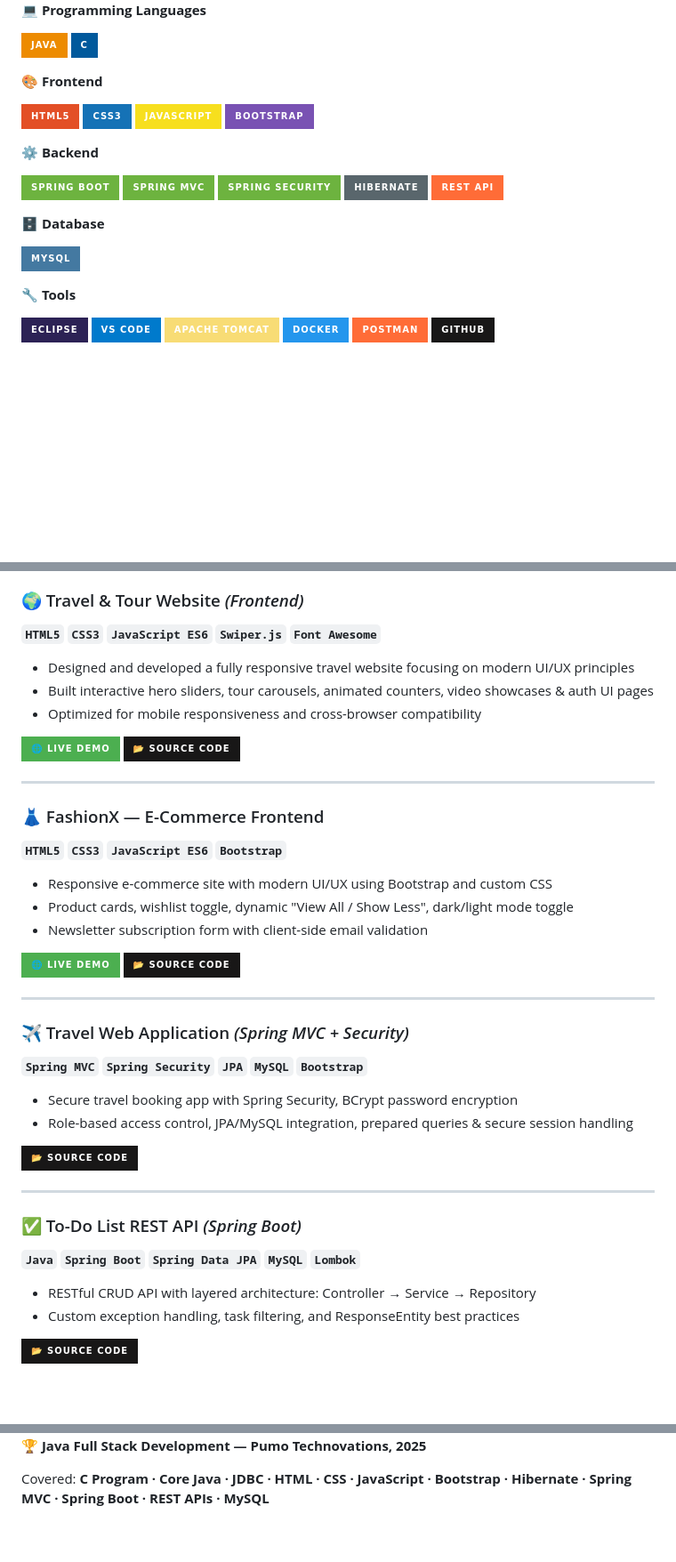
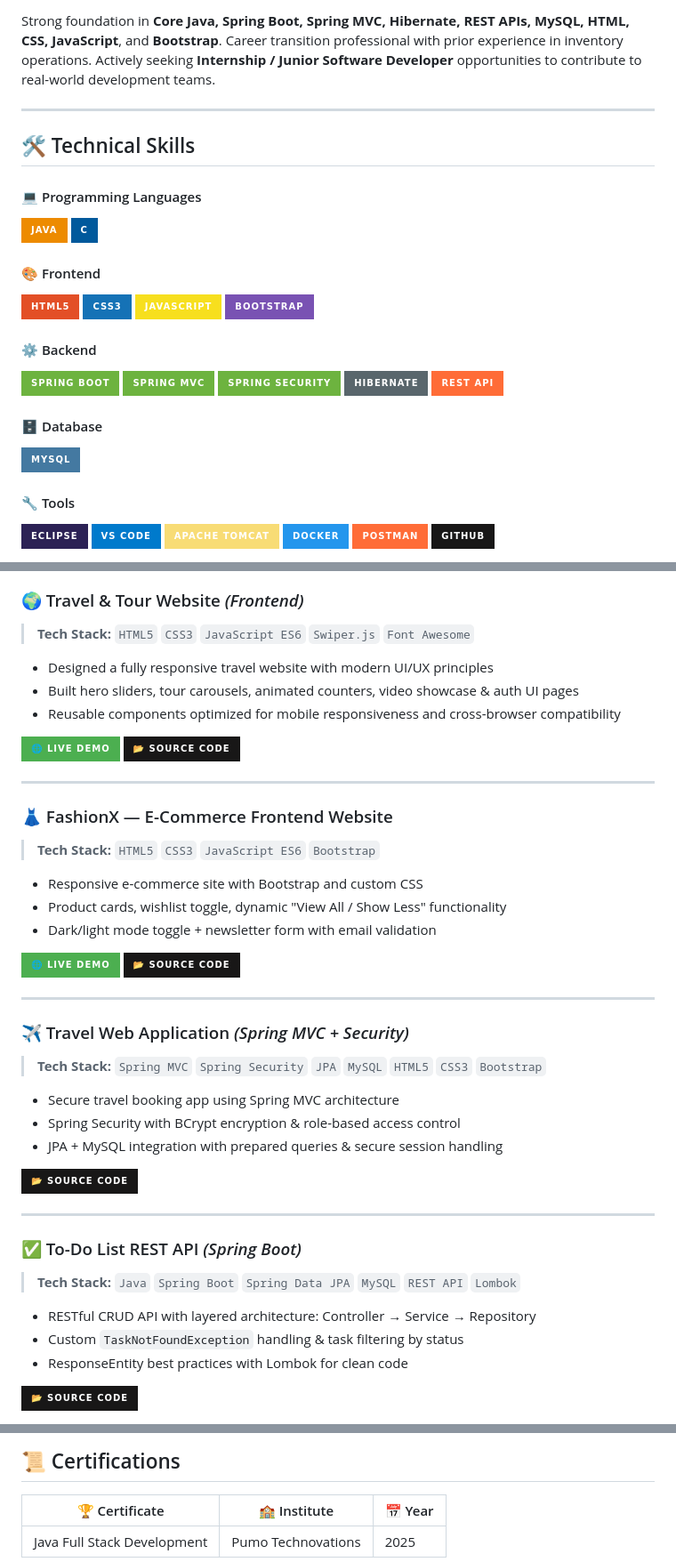
Before and after one commit to barath1911/barath1911, a Markdown page: README.md, 3 parts joined by grey strips. Shown at 89% size. Drawn GitHub-style; badges without logos; blank space fills up the shorter version.

```diff
--- a/README.md
+++ b/README.md
@@ -25,30 +21,31 @@ Java Full Stack Developer **(Fresher)** with **8 months of hands-on training** f
 
-**💻 Programming Languages**
+Strong foundation in **Core Java, Spring Boot, Spring MVC, Hibernate, REST APIs, MySQL, HTML, CSS, JavaScript**, and **Bootstrap**. Career transition professional with prior experience in inventory operations. Actively seeking **Internship / Junior Software Developer** opportunities to contribute to real-world development teams.
 
+---
+
+## 🛠️ Technical Skills
+
+#### 💻 Programming Languages
 ![Java](https://img.shields.io/badge/Java-ED8B00?style=for-the-badge&logo=openjdk&logoColor=white)
 ![C](https://img.shields.io/badge/C-00599C?style=for-the-badge&logo=c&logoColor=white)
 
-**🎨 Frontend**
-
+#### 🎨 Frontend
 ![HTML5](https://img.shields.io/badge/HTML5-E34F26?style=for-the-badge&logo=html5&logoColor=white)
 ![CSS3](https://img.shields.io/badge/CSS3-1572B6?style=for-the-badge&logo=css3&logoColor=white)
 ![JavaScript](https://img.shields.io/badge/JavaScript-F7DF1E?style=for-the-badge&logo=javascript&logoColor=black)
 ![Bootstrap](https://img.shields.io/badge/Bootstrap-7952B3?style=for-the-badge&logo=bootstrap&logoColor=white)
 
-**⚙️ Backend**
-
+#### ⚙️ Backend
 ![Spring Boot](https://img.shields.io/badge/Spring%20Boot-6DB33F?style=for-the-badge&logo=springboot&logoColor=white)
 ![Spring MVC](https://img.shields.io/badge/Spring%20MVC-6DB33F?style=for-the-badge&logo=spring&logoColor=white)
 ![Spring Security](https://img.shields.io/badge/Spring%20Security-6DB33F?style=for-the-badge&logo=springsecurity&logoColor=white)
 ![Hibernate](https://img.shields.io/badge/Hibernate-59666C?style=for-the-badge&logo=hibernate&logoColor=white)
 ![REST API](https://img.shields.io/badge/REST%20API-FF6C37?style=for-the-badge&logo=postman&logoColor=white)
 
-**🗄️ Database**
-
+#### 🗄️ Database
 ![MySQL](https://img.shields.io/badge/MySQL-4479A1?style=for-the-badge&logo=mysql&logoColor=white)
 
-**🔧 Tools**
-
+#### 🔧 Tools
 ![Eclipse](https://img.shields.io/badge/Eclipse-2C2255?style=for-the-badge&logo=eclipse&logoColor=white)
 ![VS Code](https://img.shields.io/badge/VS%20Code-007ACC?style=for-the-badge&logo=visualstudiocode&logoColor=white)
 ![Apache Tomcat](https://img.shields.io/badge/Apache%20Tomcat-F8DC75?style=for-the-badge&logo=apachetomcat&logoColor=black)
@@ -60,22 +59,22 @@ Java Full Stack Developer **(Fresher)** with **8 months of hands-on training** f
 
 ### 🌍 Travel & Tour Website *(Frontend)*
-**`HTML5`** **`CSS3`** **`JavaScript ES6`** **`Swiper.js`** **`Font Awesome`**
+> **Tech Stack:** `HTML5` `CSS3` `JavaScript ES6` `Swiper.js` `Font Awesome`
 
-- Designed and developed a fully responsive travel website focusing on modern UI/UX principles
-- Built interactive hero sliders, tour carousels, animated counters, video showcases & auth UI pages
-- Optimized for mobile responsiveness and cross-browser compatibility
+- Designed a fully responsive travel website with modern UI/UX principles
+- Built hero sliders, tour carousels, animated counters, video showcase & auth UI pages
+- Reusable components optimized for mobile responsiveness and cross-browser compatibility
 
 [![Live Demo](https://img.shields.io/badge/🌐%20Live%20Demo-4CAF50?style=for-the-badge)](https://barath1911.github.io/Travelproject/)
 [![Source Code](https://img.shields.io/badge/📂%20Source%20Code-181717?style=for-the-badge&logo=github&logoColor=white)](https://github.com/barath1911/Travelproject)
 
 ---
 
-### 👗 FashionX — E-Commerce Frontend
-**`HTML5`** **`CSS3`** **`JavaScript ES6`** **`Bootstrap`**
+### 👗 FashionX — E-Commerce Frontend Website
+> **Tech Stack:** `HTML5` `CSS3` `JavaScript ES6` `Bootstrap`
 
-- Responsive e-commerce site with modern UI/UX using Bootstrap and custom CSS
-- Product cards, wishlist toggle, dynamic "View All / Show Less", dark/light mode toggle
-- Newsletter subscription form with client-side email validation
+- Responsive e-commerce site with Bootstrap and custom CSS
+- Product cards, wishlist toggle, dynamic "View All / Show Less" functionality
+- Dark/light mode toggle + newsletter form with email validation
 
 [![Live Demo](https://img.shields.io/badge/🌐%20Live%20Demo-4CAF50?style=for-the-badge)](https://barath1911.github.io/E-Commerce-FashionX/)
 [![Source Code](https://img.shields.io/badge/📂%20Source%20Code-181717?style=for-the-badge&logo=github&logoColor=white)](https://github.com/barath1911/E-Commerce-FashionX)
@@ -83,20 +82,22 @@ Java Full Stack Developer **(Fresher)** with **8 months of hands-on training** f
 ---
 
 ### ✈️ Travel Web Application *(Spring MVC + Security)*
-**`Spring MVC`** **`Spring Security`** **`JPA`** **`MySQL`** **`Bootstrap`**
+> **Tech Stack:** `Spring MVC` `Spring Security` `JPA` `MySQL` `HTML5` `CSS3` `Bootstrap`
 
-- Secure travel booking app with Spring Security, BCrypt password encryption
-- Role-based access control, JPA/MySQL integration, prepared queries & secure session handling
+- Secure travel booking app using Spring MVC architecture
+- Spring Security with BCrypt encryption & role-based access control
+- JPA + MySQL integration with prepared queries & secure session handling
 
 [![Source Code](https://img.shields.io/badge/📂%20Source%20Code-181717?style=for-the-badge&logo=github&logoColor=white)](https://github.com/barath1911/Travelweb)
 
 ---
 
 ### ✅ To-Do List REST API *(Spring Boot)*
-**`Java`** **`Spring Boot`** **`Spring Data JPA`** **`MySQL`** **`Lombok`**
+> **Tech Stack:** `Java` `Spring Boot` `Spring Data JPA` `MySQL` `REST API` `Lombok`
 
 - RESTful CRUD API with layered architecture: Controller → Service → Repository
-- Custom exception handling, task filtering, and ResponseEntity best practices
+- Custom `TaskNotFoundException` handling & task filtering by status
+- ResponseEntity best practices with Lombok for clean code
 
 [![Source Code](https://img.shields.io/badge/📂%20Source%20Code-181717?style=for-the-badge&logo=github&logoColor=white)](https://github.com/barath1911/To-Do-List-SpringBoot)
 
@@ -104,5 +105,7 @@ Java Full Stack Developer **(Fresher)** with **8 months of hands-on training** f
 
-🏆 **Java Full Stack Development — Pumo Technovations, 2025**
+## 📜 Certifications
 
-Covered: **C Program · Core Java · JDBC · HTML · CSS · JavaScript · Bootstrap · Hibernate · Spring MVC · Spring Boot · REST APIs · MySQL**
+| 🏆 Certificate | 🏫 Institute | 📅 Year |
+|---|---|---|
+| Java Full Stack Development | Pumo Technovations | 2025 |
 
```
Also changed, not shown: other parts of README.md (+36 -26 lines).
